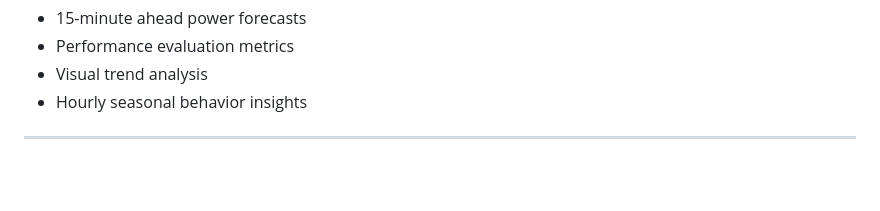
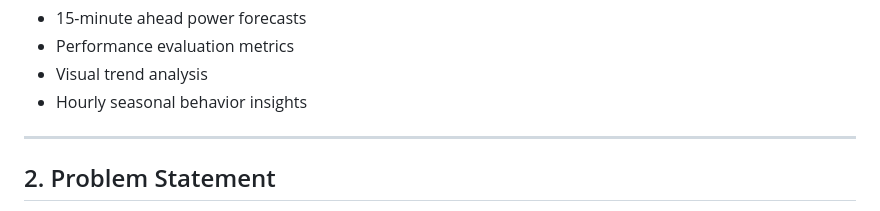
Before and after one commit to vedpawar2254/Solar-power-prediction, a Markdown page: README.md, the part around one of its changes. Drawn GitHub-style; blank space fills up the shorter version.

```diff
--- a/README.md
+++ b/README.md
@@ -16,4 +16,5 @@ The final solution allows users to upload raw plant data and receive:
 * Hourly seasonal behavior insights
 
 ---
+## 2. Problem Statement
 
```
Also changed, not shown: other parts of README.md (+26 -0 lines).
